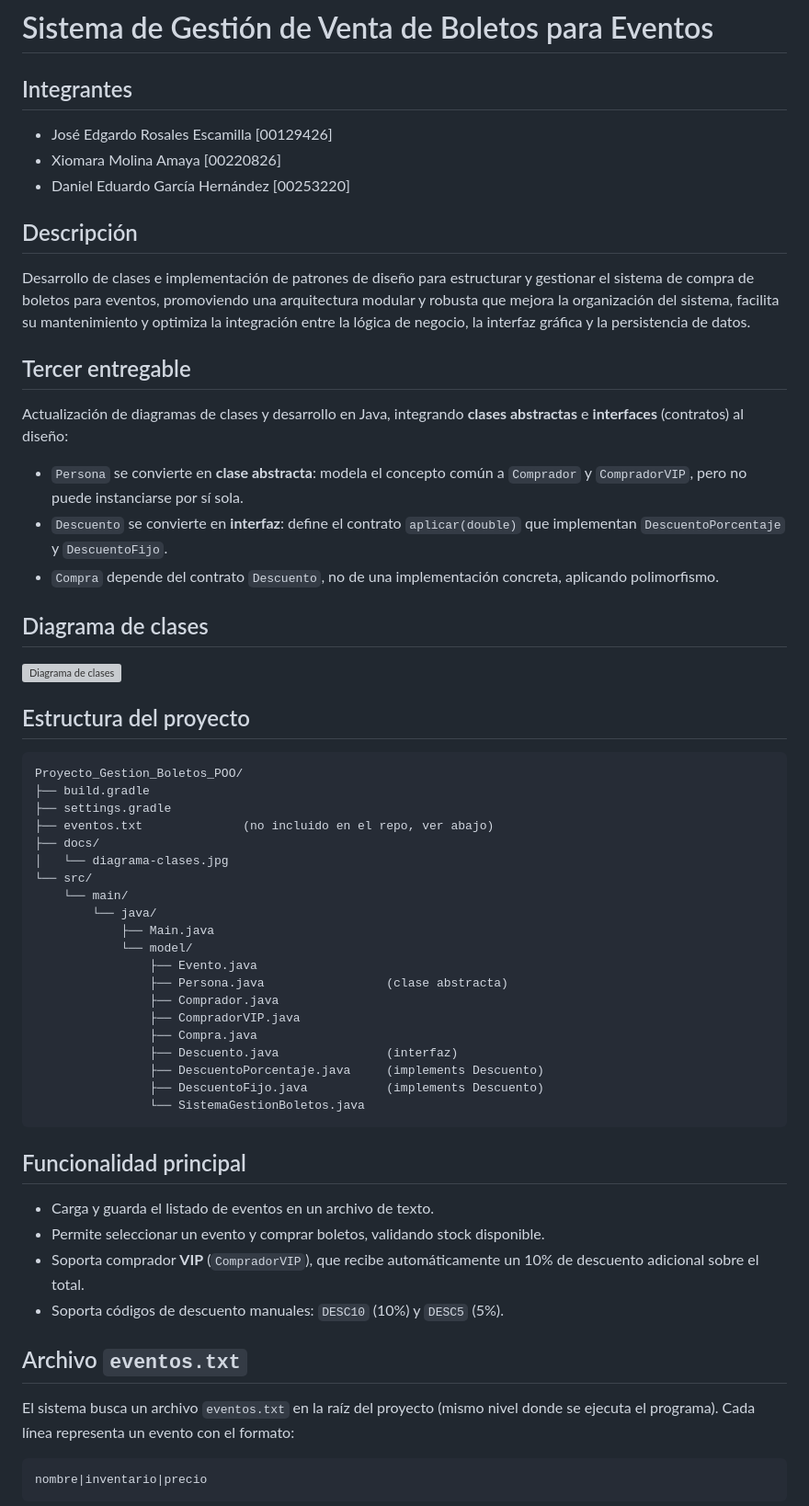
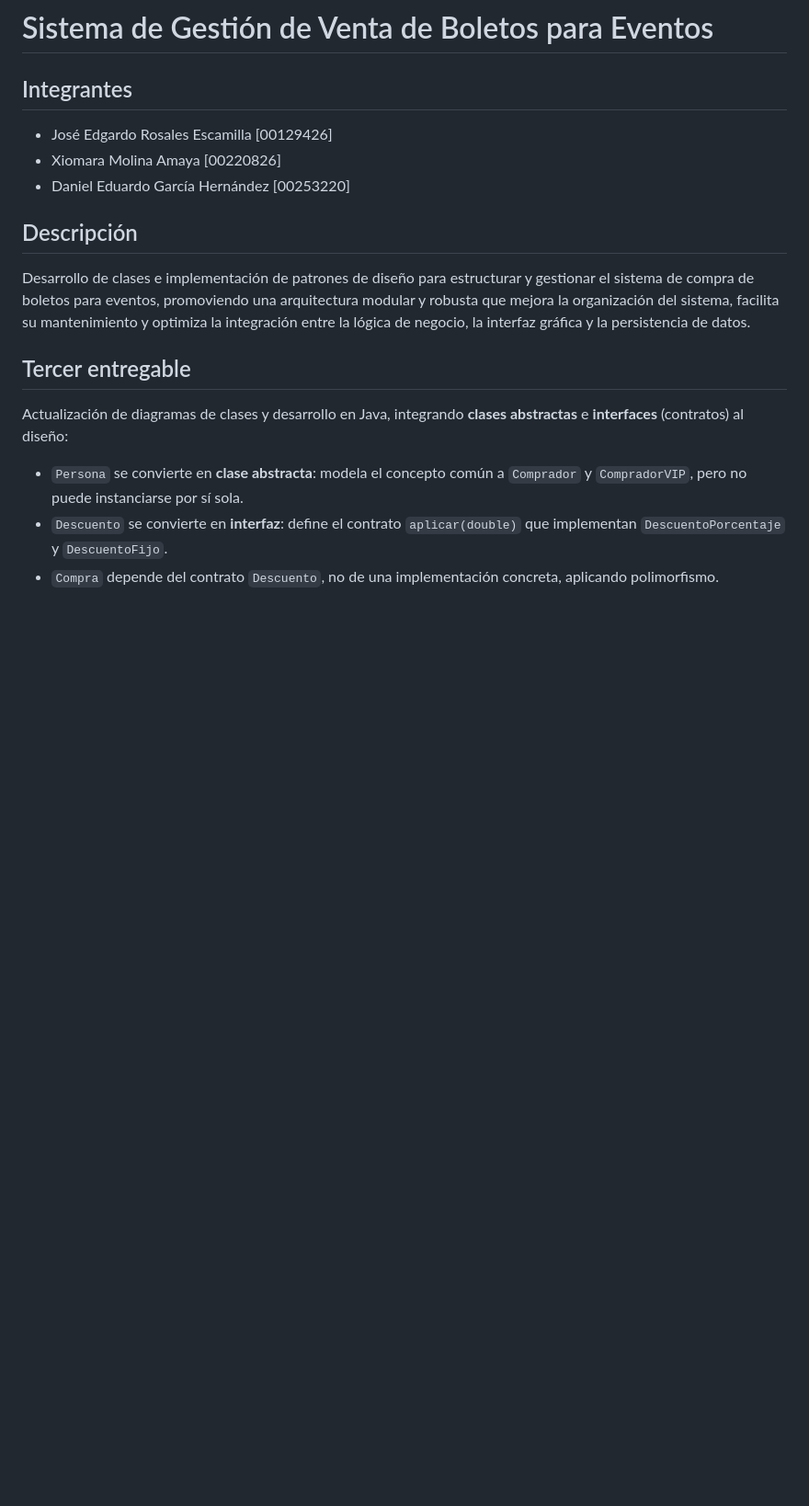
Before and after one commit to eddieescamilla/Proyecto_Gestion_Boletos_POO, a Markdown page: README.md, the part around one of its changes. Shown at 92% size. Drawn GitHub-style; blank space fills up the shorter version; grey boxes are pictures that could not be loaded.

````diff
--- a/README.md
+++ b/README.md
@@ -26,48 +26,3 @@ Actualización de diagramas de clases y desarrollo en Java, integrando
 - `Compra` depende del contrato `Descuento`, no de una implementación
   concreta, aplicando polimorfismo.
 
-## Diagrama de clases
-
-![Diagrama de clases](docs/diagrama-clases.jpg)
-
-## Estructura del proyecto
-```
-Proyecto_Gestion_Boletos_POO/
-├── build.gradle
-├── settings.gradle
-├── eventos.txt              (no incluido en el repo, ver abajo)
-├── docs/
-│   └── diagrama-clases.jpg
-└── src/
-    └── main/
-        └── java/
-            ├── Main.java
-            └── model/
-                ├── Evento.java
-                ├── Persona.java                 (clase abstracta)
-                ├── Comprador.java
-                ├── CompradorVIP.java
-                ├── Compra.java
-                ├── Descuento.java               (interfaz)
-                ├── DescuentoPorcentaje.java     (implements Descuento)
-                ├── DescuentoFijo.java           (implements Descuento)
-                └── SistemaGestionBoletos.java
-```
-
-## Funcionalidad principal
-
-- Carga y guarda el listado de eventos en un archivo de texto.
-- Permite seleccionar un evento y comprar boletos, validando stock disponible.
-- Soporta comprador **VIP** (`CompradorVIP`), que recibe automáticamente un
-  10% de descuento adicional sobre el total.
-- Soporta códigos de descuento manuales: `DESC10` (10%) y `DESC5` (5%).
-
-## Archivo `eventos.txt`
-
-El sistema busca un archivo `eventos.txt` en la raíz del proyecto (mismo nivel
-donde se ejecuta el programa). Cada línea representa un evento con el formato:
-
-```
-nombre|inventario|precio
-```
-
````
Also changed, not shown: other parts of README.md (+159 -26 lines).
